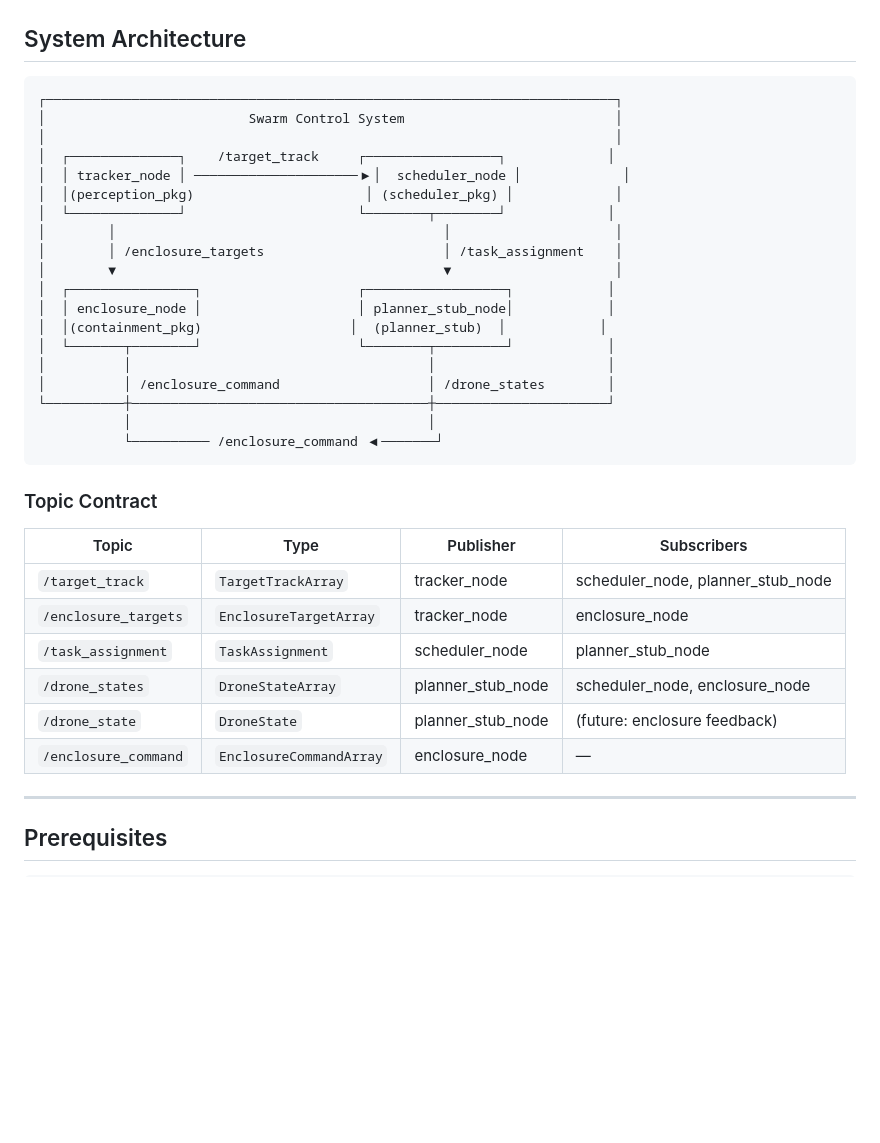
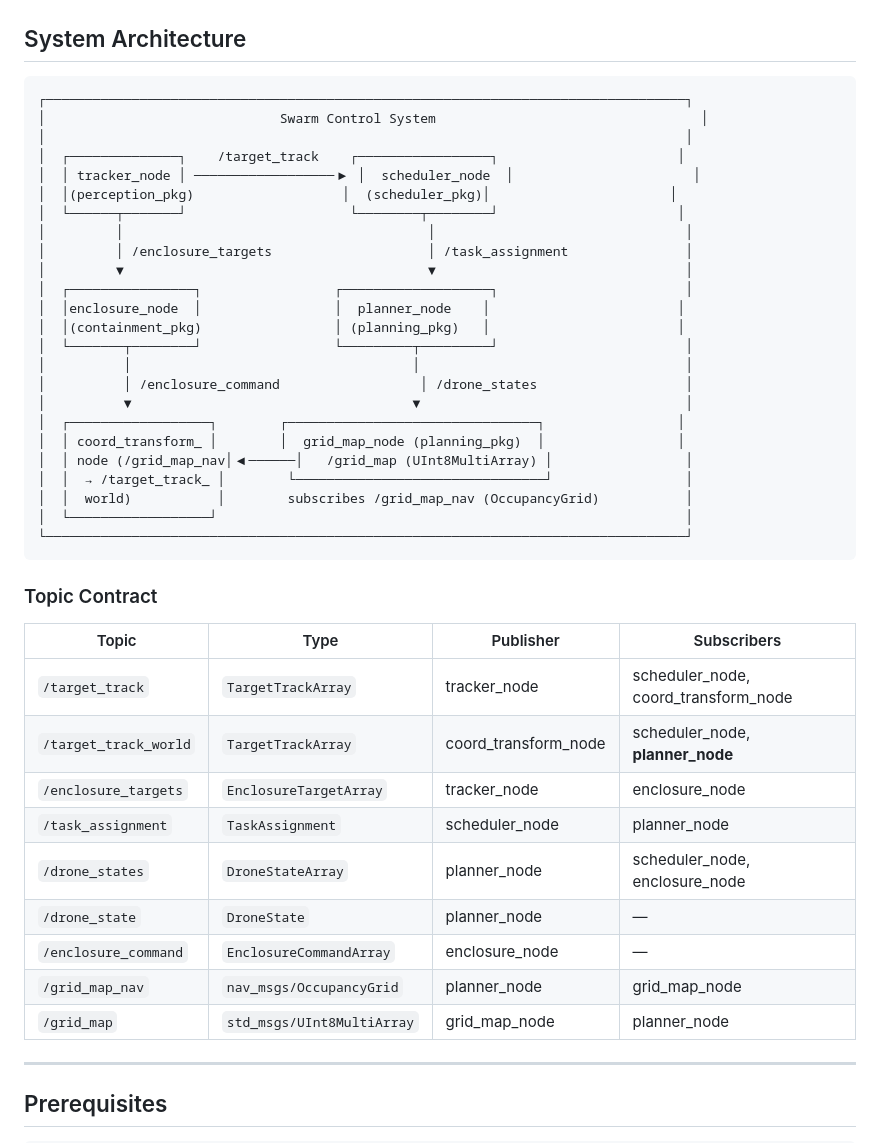
Before and after one commit to zxcvn-syc/Swarm-Control-System, a Markdown page: docs/integration/full_system_launch.md, the part around one of its changes. GitHub-like rendering; blank space fills up the shorter version.

Commit message:
docs(integration): reflect grid_map_node + target_track_world subscribers
Co-authored-by: Cursor <cursoragent@cursor.com>

````diff
--- a/docs/integration/full_system_launch.md
+++ b/docs/integration/full_system_launch.md
@@ -9,37 +9,45 @@
 ## System Architecture
 
 ```
-┌─────────────────────────────────────────────────────────────────────────┐
-│                          Swarm Control System                           │
-│                                                                         │
-│  ┌──────────────┐    /target_track     ┌─────────────────┐             │
-│  │ tracker_node │ ─────────────────────▶│  scheduler_node │             │
-│  │(perception_pkg)                      │ (scheduler_pkg) │             │
-│  └──────────────┘                      └────────┬────────┘             │
-│        │                                          │                     │
-│        │ /enclosure_targets                       │ /task_assignment    │
-│        ▼                                          ▼                     │
-│  ┌────────────────┐                    ┌──────────────────┐            │
-│  │ enclosure_node │                    │ planner_stub_node│            │
-│  │(containment_pkg)                   │  (planner_stub)  │            │
-│  └───────┬────────┘                    └────────┬─────────┘            │
-│          │                                      │                      │
-│          │ /enclosure_command                   │ /drone_states        │
-└──────────┼──────────────────────────────────────┼──────────────────────┘
-           │                                      │
-           └────────── /enclosure_command ◀───────┘
+┌──────────────────────────────────────────────────────────────────────────────────┐
+│                              Swarm Control System                                  │
+│                                                                                  │
+│  ┌──────────────┐    /target_track    ┌─────────────────┐                       │
+│  │ tracker_node │ ──────────────────▶ │  scheduler_node  │                       │
+│  │(perception_pkg)                   │  (scheduler_pkg)│                       │
+│  └──────┬───────┘                     └────────┬────────┘                       │
+│         │                                       │                                │
+│         │ /enclosure_targets                    │ /task_assignment               │
+│         ▼                                       ▼                                │
+│  ┌────────────────┐                 ┌───────────────────┐                        │
+│  │enclosure_node  │                 │  planner_node    │                        │
+│  │(containment_pkg)                 │ (planning_pkg)   │                        │
+│  └───────┬────────┘                 └─────────┬─────────┘                        │
+│          │                                    │                                  │
+│          │ /enclosure_command                  │ /drone_states                   │
+│          ▼                                    ▼                                  │
+│  ┌──────────────────┐        ┌────────────────────────────────┐                 │
+│  │ coord_transform_ │        │  grid_map_node (planning_pkg)  │                 │
+│  │ node (/grid_map_nav│◀──────│   /grid_map (UInt8MultiArray) │                 │
+│  │  → /target_track_ │        └────────────────────────────────┘                 │
+│  │  world)           │        subscribes /grid_map_nav (OccupancyGrid)           │
+│  └──────────────────┘                                                            │
+└──────────────────────────────────────────────────────────────────────────────────┘
 ```
 
 ### Topic Contract
 
-| Topic                 | Type                      | Publisher          | Subscribers                      |
-|-----------------------|---------------------------|--------------------|-----------------------------------|
-| `/target_track`       | `TargetTrackArray`        | tracker_node       | scheduler_node, planner_stub_node |
-| `/enclosure_targets`  | `EnclosureTargetArray`    | tracker_node       | enclosure_node                    |
-| `/task_assignment`    | `TaskAssignment`          | scheduler_node     | planner_stub_node                 |
-| `/drone_states`       | `DroneStateArray`         | planner_stub_node  | scheduler_node, enclosure_node    |
-| `/drone_state`        | `DroneState`              | planner_stub_node  | (future: enclosure feedback)       |
-| `/enclosure_command`  | `EnclosureCommandArray`   | enclosure_node     | —                                 |
+| Topic                     | Type                      | Publisher              | Subscribers                        |
+|---------------------------|---------------------------|------------------------|------------------------------------|
+| `/target_track`           | `TargetTrackArray`        | tracker_node           | scheduler_node, coord_transform_node |
+| `/target_track_world`     | `TargetTrackArray`       | coord_transform_node   | scheduler_node, **planner_node**    |
+| `/enclosure_targets`      | `EnclosureTargetArray`   | tracker_node           | enclosure_node                     |
+| `/task_assignment`        | `TaskAssignment`         | scheduler_node         | planner_node                       |
+| `/drone_states`           | `DroneStateArray`        | planner_node           | scheduler_node, enclosure_node      |
+| `/drone_state`            | `DroneState`             | planner_node           | —                                  |
+| `/enclosure_command`      | `EnclosureCommandArray`  | enclosure_node         | —                                  |
+| `/grid_map_nav`           | `nav_msgs/OccupancyGrid`| planner_node           | grid_map_node                      |
+| `/grid_map`               | `std_msgs/UInt8MultiArray`| grid_map_node        | planner_node                       |
 
 ---
 
````
Also changed, not shown: other parts of docs/integration/full_system_launch.md (+16 -8 lines).
